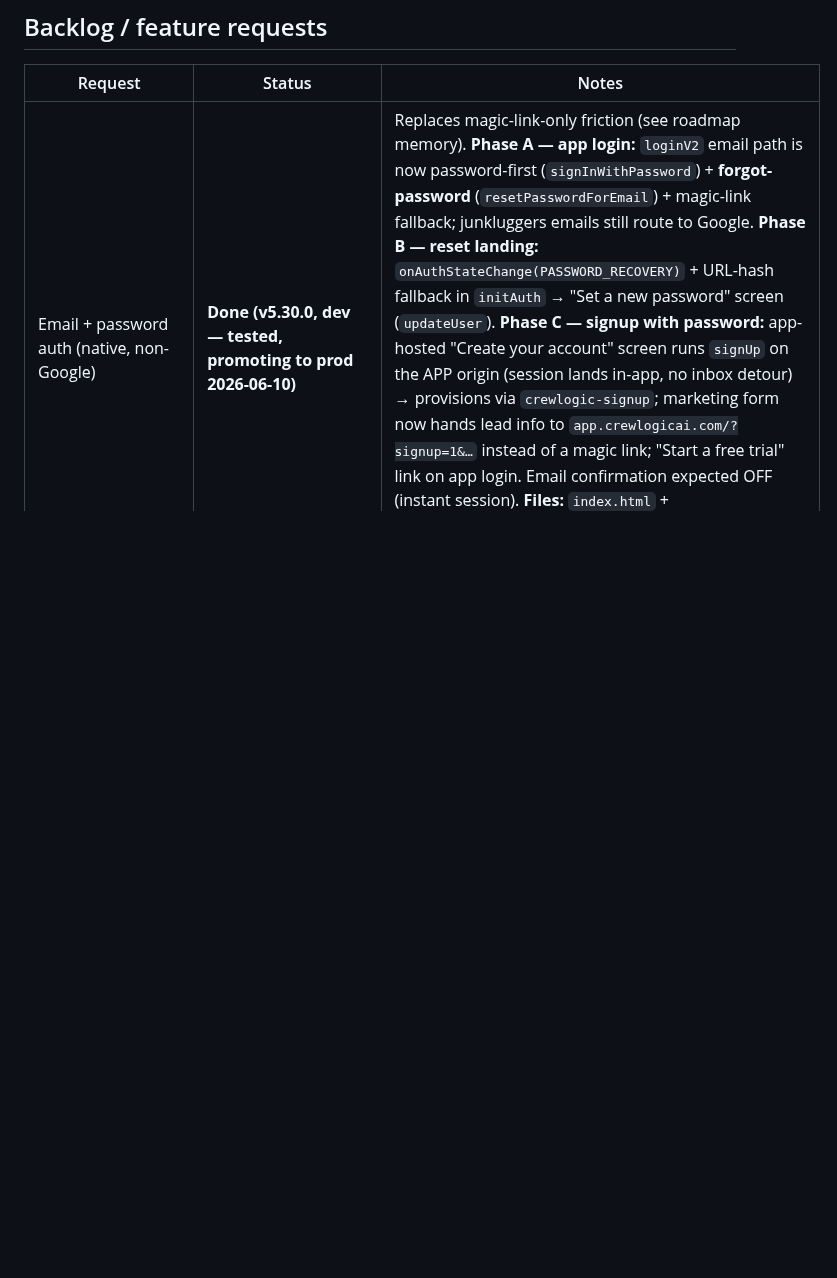
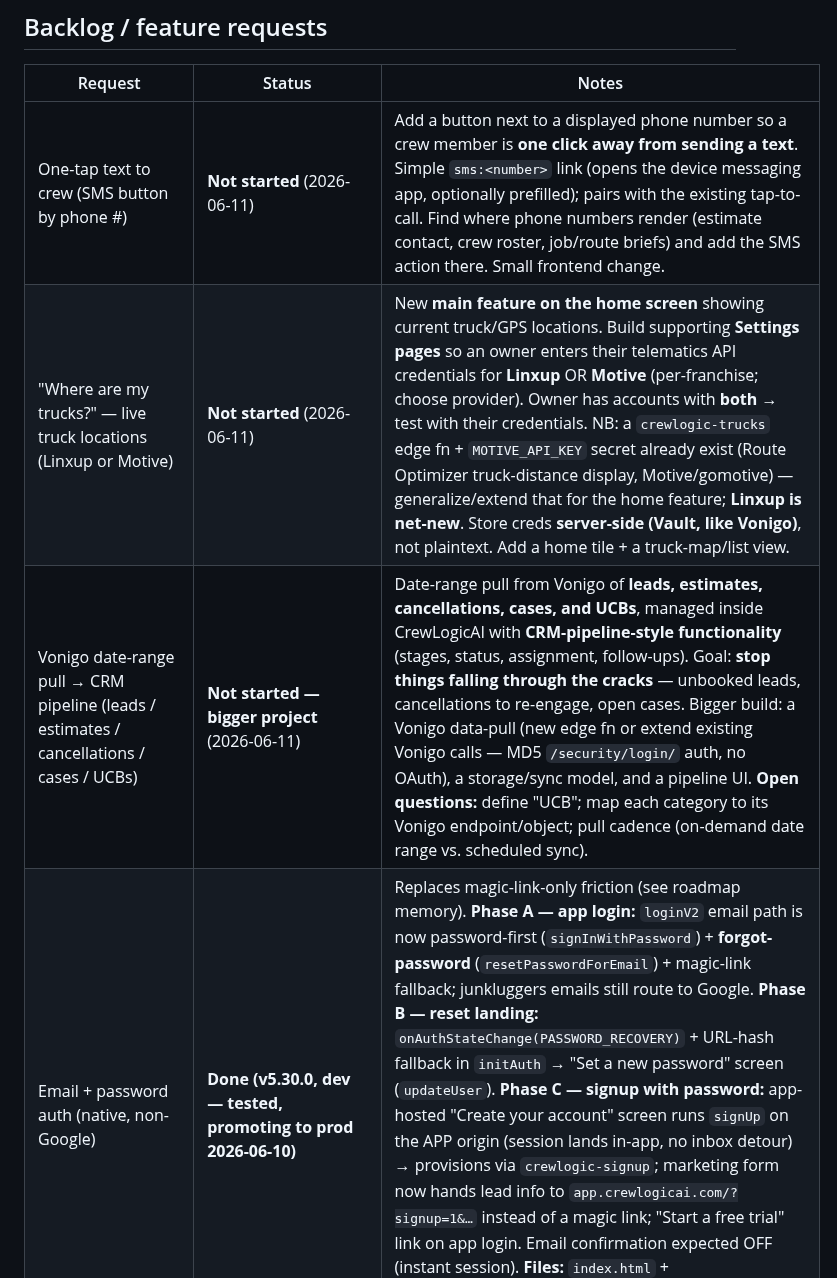
Before and after one commit to ctdennis/crewlogic, a Markdown page: docs/STATUS.md, the part around the change. GitHub-like rendering; blank space fills up the shorter version.

Commit message:
docs(status): add 3 new feature needs to backlog
- One-tap text-to-crew (SMS button next to phone numbers)
- 'Where are my trucks?' home feature + Linxup/Motive credential settings (owner has both
  accounts for testing; generalize the existing crewlogic-trucks/Motive integration, add Linxup)
- Vonigo date-range pull → CRM-pipeline management (leads/estimates/cancellations/cases/UCBs);
  bigger project, open questions logged (UCB definition, endpoint mapping, sync cadence)

Co-Authored-By: Claude Opus 4.8 (1M context) <noreply@anthropic.com>

```diff
--- a/docs/STATUS.md
+++ b/docs/STATUS.md
@@ -45,6 +45,9 @@ use by a prod tenant"; keep those distinct.
 
 | Request | Status | Notes |
 |---|---|---|
+| One-tap text to crew (SMS button by phone #) | **Not started** (2026-06-11) | Add a button next to a displayed phone number so a crew member is **one click away from sending a text**. Simple `sms:<number>` link (opens the device messaging app, optionally prefilled); pairs with the existing tap-to-call. Find where phone numbers render (estimate contact, crew roster, job/route briefs) and add the SMS action there. Small frontend change. |
+| "Where are my trucks?" — live truck locations (Linxup or Motive) | **Not started** (2026-06-11) | New **main feature on the home screen** showing current truck/GPS locations. Build supporting **Settings pages** so an owner enters their telematics API credentials for **Linxup** OR **Motive** (per-franchise; choose provider). Owner has accounts with **both** → test with their credentials. NB: a `crewlogic-trucks` edge fn + `MOTIVE_API_KEY` secret already exist (Route Optimizer truck-distance display, Motive/gomotive) — generalize/extend that for the home feature; **Linxup is net-new**. Store creds **server-side (Vault, like Vonigo)**, not plaintext. Add a home tile + a truck-map/list view. |
+| Vonigo date-range pull → CRM pipeline (leads / estimates / cancellations / cases / UCBs) | **Not started — bigger project** (2026-06-11) | Date-range pull from Vonigo of **leads, estimates, cancellations, cases, and UCBs**, managed inside CrewLogicAI with **CRM-pipeline-style functionality** (stages, status, assignment, follow-ups). Goal: **stop things falling through the cracks** — unbooked leads, cancellations to re-engage, open cases. Bigger build: a Vonigo data-pull (new edge fn or extend existing Vonigo calls — MD5 `/security/login/` auth, no OAuth), a storage/sync model, and a pipeline UI. **Open questions:** define "UCB"; map each category to its Vonigo endpoint/object; pull cadence (on-demand date range vs. scheduled sync). |
 | Email + password auth (native, non-Google) | **Done (v5.30.0, dev — tested, promoting to prod 2026-06-10)** | Replaces magic-link-only friction (see roadmap memory). **Phase A — app login:** `loginV2` email path is now password-first (`signInWithPassword`) + **forgot-password** (`resetPasswordForEmail`) + magic-link fallback; junkluggers emails still route to Google. **Phase B — reset landing:** `onAuthStateChange(PASSWORD_RECOVERY)` + URL-hash fallback in `initAuth` → "Set a new password" screen (`updateUser`). **Phase C — signup with password:** app-hosted "Create your account" screen runs `signUp` on the APP origin (session lands in-app, no inbox detour) → provisions via `crewlogic-signup`; marketing form now hands lead info to `app.crewlogicai.com/?signup=1&…` instead of a magic link; "Start a free trial" link on app login. Email confirmation expected OFF (instant session). **Files:** `index.html` + `marketing/index.html`. NB: `crewlogic-signup` must be deployed to **dev** to exercise Phase C there (prod-only today). |
 | Room-photo capture: Cancel + ghosting fix | **Done (v5.30.1, dev — promoting to prod 2026-06-10)** | Room-photo capture now has a **Cancel** button and no longer ghosts the previously-captured photo into the new capture. |
 | Marketing/trial two-URL split | **Done (v5.29.0) — Live in prod 2026-06-09** | `crewlogicai.com` = marketing (`marketing/index.html`, separate Cloudflare Pages project, output dir `marketing`); `app.crewlogicai.com` = app. Trial form fires env-aware signup → `crewlogic-signup` provisions a `trialing` native workspace; Phase 1b prefills company+name from `user_metadata`. Custom Resend SMTP wired into prod Supabase Auth. Full e2e verified in prod. See `docs/marketing-trial-onboarding-WIP.md`. **Remaining: Phase 2 onboarding wizard.** |
```
